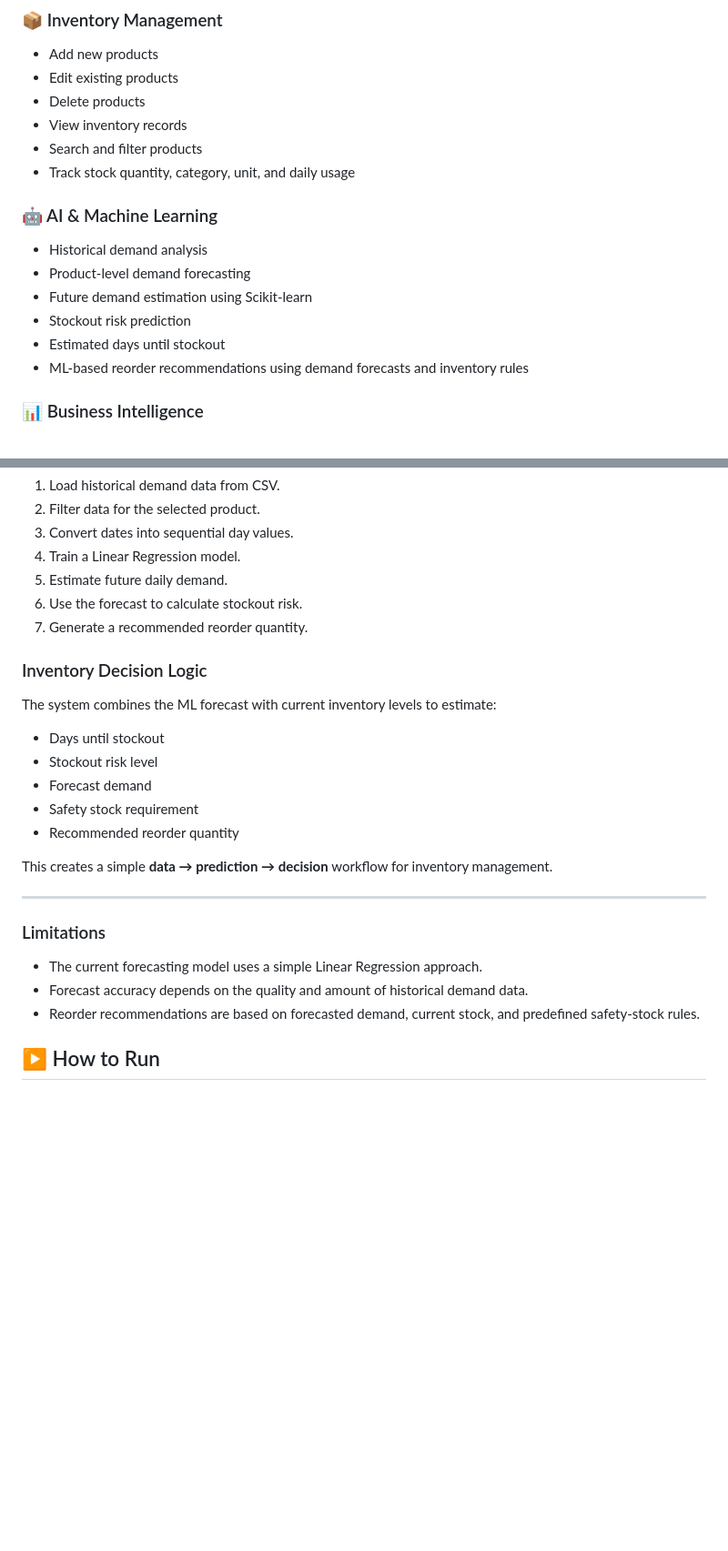
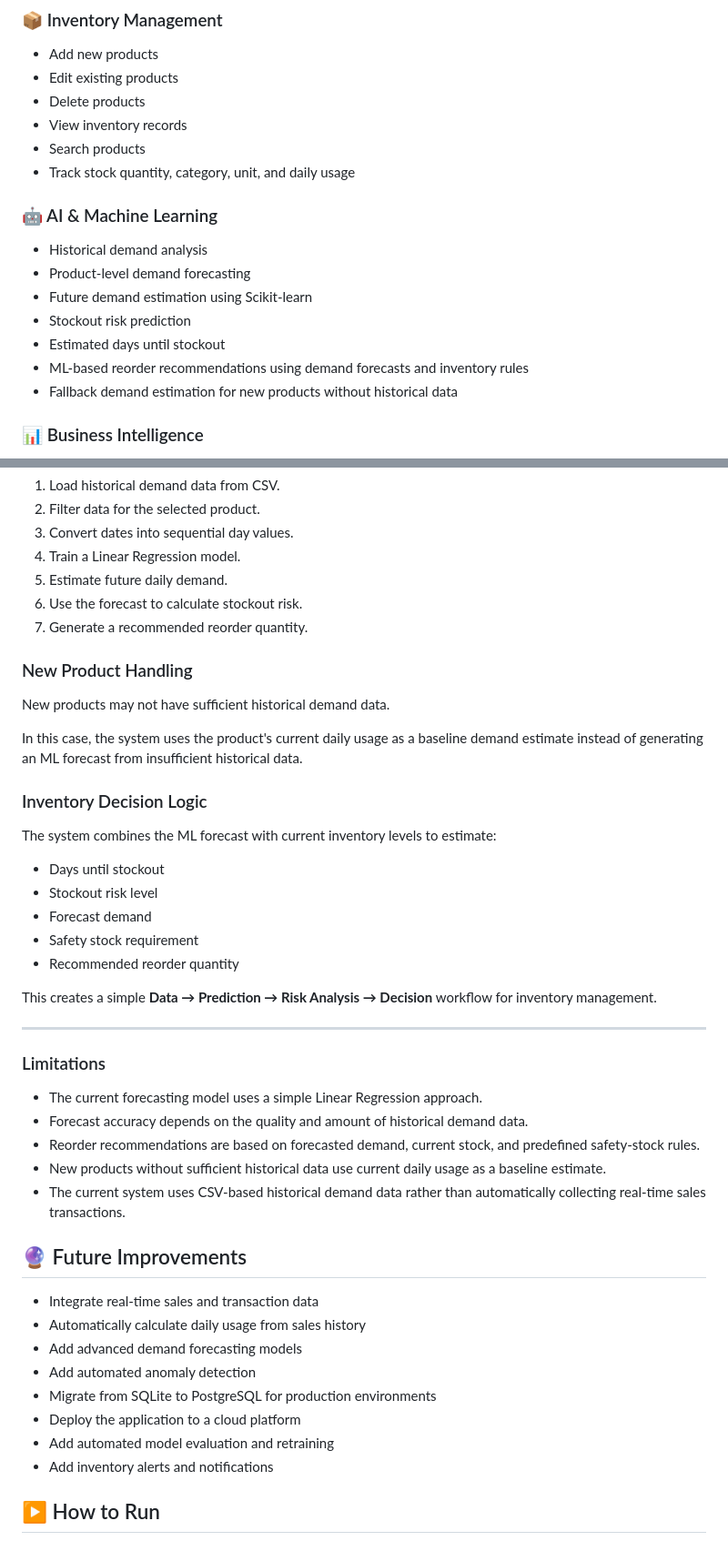
Before and after one commit to aathil-yaseen/smart-inventory-ai, a Markdown page: README.md, 2 parts joined by grey strips. Shown at 91% size. GitHub-like rendering; blank space fills up the shorter version.

Commit message:
Revise README for product search and new product handling

```diff
--- a/README.md
+++ b/README.md
@@ -16,7 +16,7 @@ The system analyzes inventory and historical demand data, forecasts future deman
 - Edit existing products
 - Delete products
 - View inventory records
-- Search and filter products
+- Search products
 - Track stock quantity, category, unit, and daily usage
 
 ### 🤖 AI & Machine Learning
@@ -27,6 +27,7 @@ The system analyzes inventory and historical demand data, forecasts future deman
 - Stockout risk prediction
 - Estimated days until stockout
 - ML-based reorder recommendations using demand forecasts and inventory rules
+- Fallback demand estimation for new products without historical data
 
 ### 📊 Business Intelligence
 
@@ -164,6 +166,12 @@ The system uses historical product demand data to estimate future demand for eac
 6. Use the forecast to calculate stockout risk.
 7. Generate a recommended reorder quantity.
 
+### New Product Handling
+
+New products may not have sufficient historical demand data.
+
+In this case, the system uses the product's current daily usage as a baseline demand estimate instead of generating an ML forecast from insufficient historical data.
+
 ### Inventory Decision Logic
 
 The system combines the ML forecast with current inventory levels to estimate:
@@ -174,7 +182,7 @@ The system combines the ML forecast with current inventory levels to estimate:
 - Safety stock requirement
 - Recommended reorder quantity
 
-This creates a simple **data → prediction → decision** workflow for inventory management.
+This creates a simple **Data → Prediction → Risk Analysis → Decision** workflow for inventory management.
 
 ---
 
@@ -183,7 +191,19 @@ This creates a simple **data → prediction → decision** workflow for inventor
 - The current forecasting model uses a simple Linear Regression approach.
 - Forecast accuracy depends on the quality and amount of historical demand data.
 - Reorder recommendations are based on forecasted demand, current stock, and predefined safety-stock rules.
+- New products without sufficient historical data use current daily usage as a baseline estimate.
+- The current system uses CSV-based historical demand data rather than automatically collecting real-time sales transactions.
 
+ ## 🔮 Future Improvements
+
+- Integrate real-time sales and transaction data
+- Automatically calculate daily usage from sales history
+- Add advanced demand forecasting models
+- Add automated anomaly detection
+- Migrate from SQLite to PostgreSQL for production environments
+- Deploy the application to a cloud platform
+- Add automated model evaluation and retraining
+- Add inventory alerts and notifications
 
 ## ▶️ How to Run
 
```
Also changed, not shown: other parts of README.md (+1 -0 lines).
